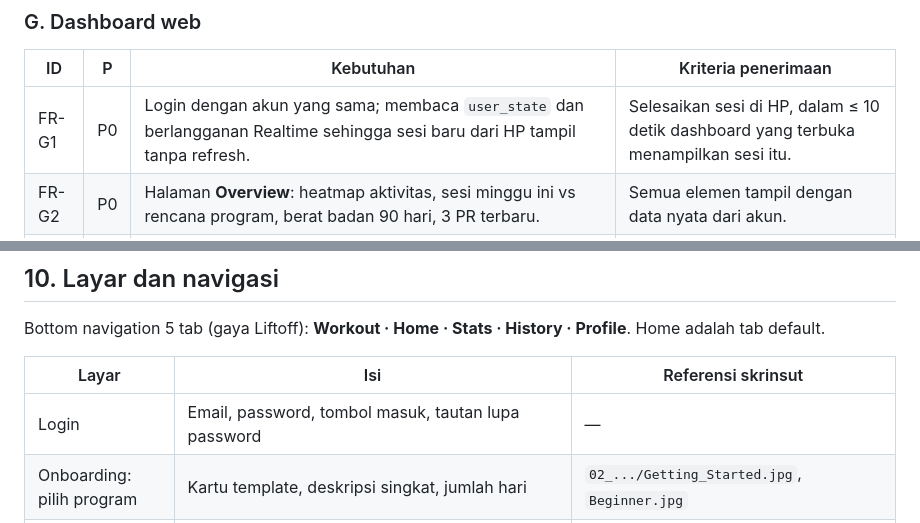
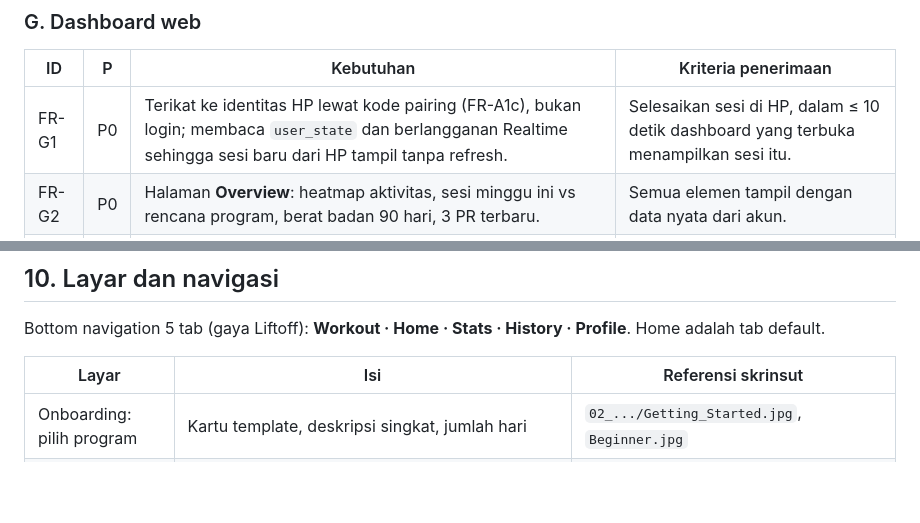
Before and after one commit to harezadmm/GymApps, a Markdown page: docs/PRD.md, 2 parts joined by grey strips. Rendered like a GitHub page; blank space fills up the shorter version.

```diff
--- a/docs/PRD.md
+++ b/docs/PRD.md
@@ -212,7 +217,7 @@ Instal APK di HP baru → login → semua data kembali dalam satu kali tarik.
 
 | ID | P | Kebutuhan | Kriteria penerimaan |
 |---|---|---|---|
-| FR-G1 | P0 | Login dengan akun yang sama; membaca `user_state` dan berlangganan Realtime sehingga sesi baru dari HP tampil tanpa refresh. | Selesaikan sesi di HP, dalam ≤ 10 detik dashboard yang terbuka menampilkan sesi itu. |
+| FR-G1 | P0 | Terikat ke identitas HP lewat kode pairing (FR-A1c), bukan login; membaca `user_state` dan berlangganan Realtime sehingga sesi baru dari HP tampil tanpa refresh. | Selesaikan sesi di HP, dalam ≤ 10 detik dashboard yang terbuka menampilkan sesi itu. |
 | FR-G2 | P0 | Halaman **Overview**: heatmap aktivitas, sesi minggu ini vs rencana program, berat badan 90 hari, 3 PR terbaru. | Semua elemen tampil dengan data nyata dari akun. |
 | FR-G3 | P0 | Halaman **Progres**: pilih gerakan, grafik e1RM dan volume mingguan dengan rentang 4, 12, 26, 52 minggu, tabel sesi, kartu "Target berikutnya" berisi beban, rep, dan alasan yang **identik** dengan yang akan ditampilkan HP. | Angka target di dashboard sama persis dengan yang muncul saat sesi dibuka di HP. |
 | FR-G4 | P0 | Halaman **Program**: split aktif, mode, urutan sesi dan posisi cursor, kepatuhan mingguan (sesi terencana vs terlaksana) 12 minggu, daftar gerakan stall (e1RM tidak naik ≥ 3 minggu). | Gerakan dengan e1RM datar 3 minggu muncul di daftar stall. |
@@ -257,7 +276,6 @@ Bottom navigation 5 tab (gaya Liftoff): **Workout · Home · Stats · History ·
 
 | Layar | Isi | Referensi skrinsut |
 |---|---|---|
-| Login | Email, password, tombol masuk, tautan lupa password | — |
 | Onboarding: pilih program | Kartu template, deskripsi singkat, jumlah hari | `02_.../Getting_Started.jpg`, `Beginner.jpg` |
 | Onboarding: pilih alat | Daftar alat berkelompok dengan gambar dan centang | `03_.../Is_This_Your_Equipment.jpg` |
 | Home | Header berat badan dan sesi minggu ini; kartu besar "Sesi berikutnya" dengan Start, Skip, Freestyle; strip 7 hari | `01_.../Home_Screen.jpg` (grid kartu) |
```
Also changed, not shown: other parts of docs/PRD.md (+27 -8 lines), 1 other file.
